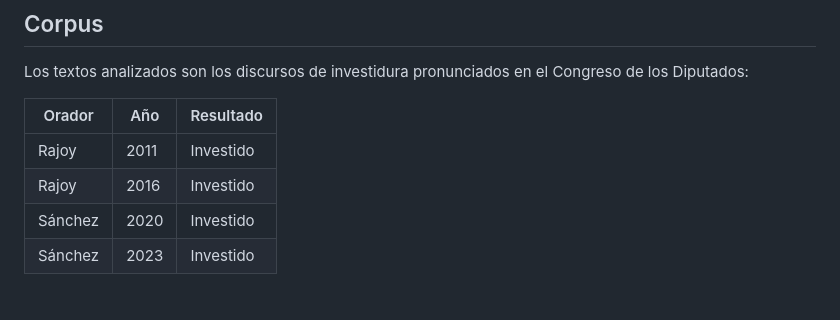
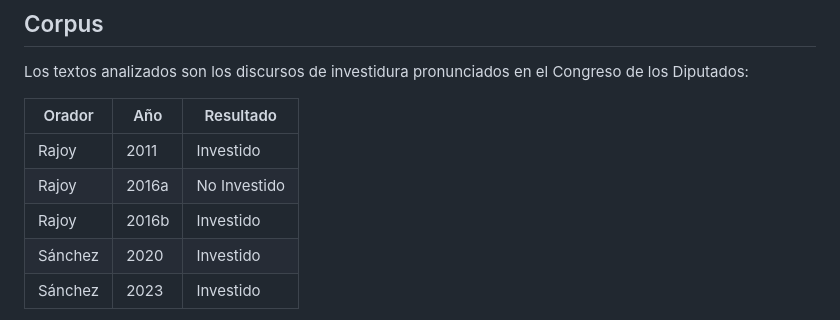
Before and after one commit to acabedo/navarra2026, a Markdown page: README.md, the part around the change. Drawn GitHub-style.

Commit message:
cambio_tabla

```diff
--- a/README.md
+++ b/README.md
@@ -79,7 +79,8 @@ Los textos analizados son los discursos de investidura pronunciados en el Congre
 | Orador | Año  | Resultado       |
 |--------|------|-----------------|
 | Rajoy  | 2011 | Investido       |
-| Rajoy  | 2016 | Investido       |
+| Rajoy  | 2016a | No Investido       |
+| Rajoy  | 2016b | Investido       |
 | Sánchez| 2020 | Investido       |
 | Sánchez| 2023 | Investido       |
 
```
